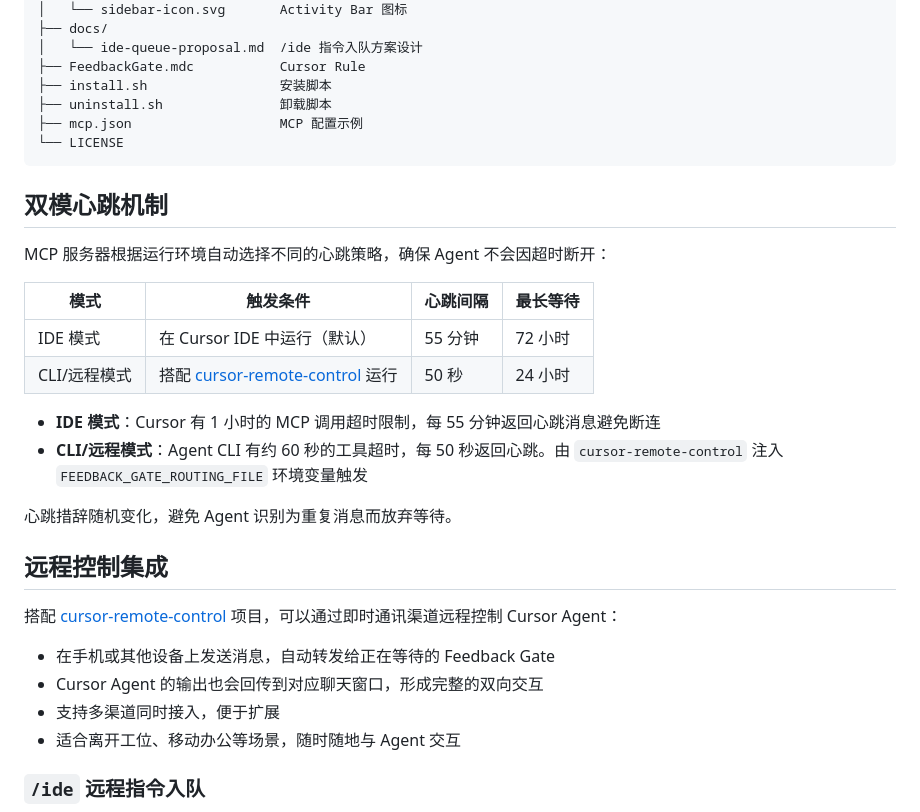
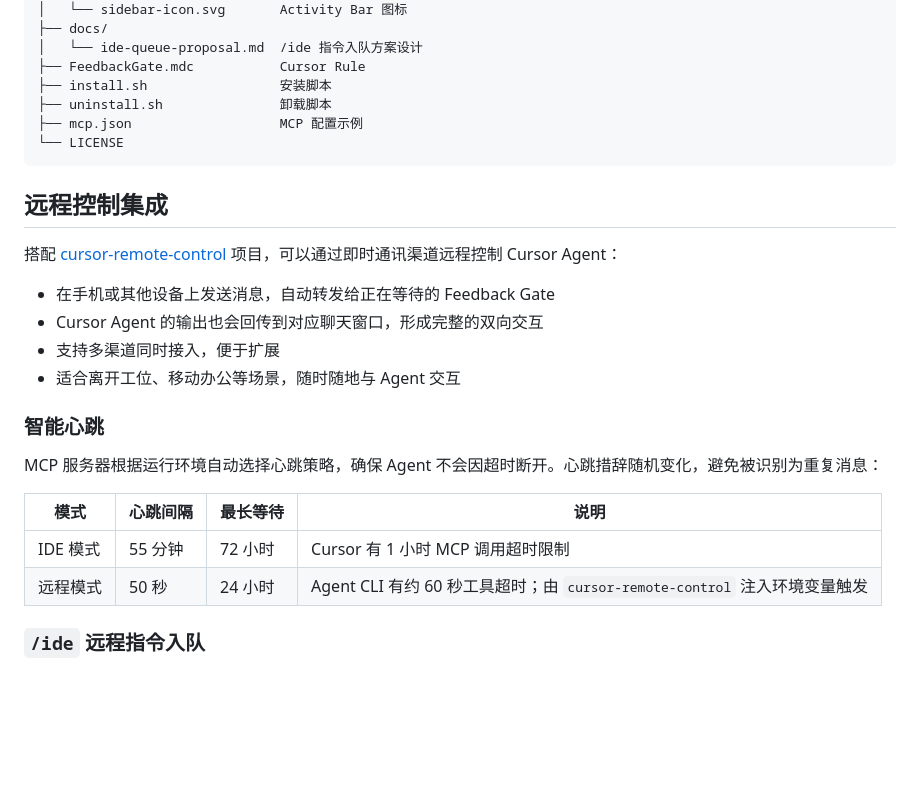
Before and after one commit to keunsy/cursor-feedback-gate, a Markdown page: readme.md, the part around the change. Rendered like a GitHub page; blank space fills up the shorter version.

Commit message:
docs: merge heartbeat section into remote control integration
Made-with: Cursor

````diff
--- a/readme.md
+++ b/readme.md
@@ -93,20 +93,6 @@ cursor-feedback-gate/
 └── LICENSE
 ```
 
-## 双模心跳机制
-
-MCP 服务器根据运行环境自动选择不同的心跳策略，确保 Agent 不会因超时断开：
-
-| 模式 | 触发条件 | 心跳间隔 | 最长等待 |
-|---|---|---|---|
-| IDE 模式 | 在 Cursor IDE 中运行（默认） | 55 分钟 | 72 小时 |
-| CLI/远程模式 | 搭配 [cursor-remote-control](https://github.com/keunsy/cursor-remote-control) 运行 | 50 秒 | 24 小时 |
-
-- **IDE 模式**：Cursor 有 1 小时的 MCP 调用超时限制，每 55 分钟返回心跳消息避免断连
-- **CLI/远程模式**：Agent CLI 有约 60 秒的工具超时，每 50 秒返回心跳。由 `cursor-remote-control` 注入 `FEEDBACK_GATE_ROUTING_FILE` 环境变量触发
-
-心跳措辞随机变化，避免 Agent 识别为重复消息而放弃等待。
-
 ## 远程控制集成
 
 搭配 [cursor-remote-control](https://github.com/keunsy/cursor-remote-control) 项目，可以通过即时通讯渠道远程控制 Cursor Agent：
@@ -115,6 +101,15 @@ MCP 服务器根据运行环境自动选择不同的心跳策略，确保 Agent
 - Cursor Agent 的输出也会回传到对应聊天窗口，形成完整的双向交互
 - 支持多渠道同时接入，便于扩展
 - 适合离开工位、移动办公等场景，随时随地与 Agent 交互
+
+### 智能心跳
+
+MCP 服务器根据运行环境自动选择心跳策略，确保 Agent 不会因超时断开。心跳措辞随机变化，避免被识别为重复消息：
+
+| 模式 | 心跳间隔 | 最长等待 | 说明 |
+|---|---|---|---|
+| IDE 模式 | 55 分钟 | 72 小时 | Cursor 有 1 小时 MCP 调用超时限制 |
+| 远程模式 | 50 秒 | 24 小时 | Agent CLI 有约 60 秒工具超时；由 `cursor-remote-control` 注入环境变量触发 |
 
 ### `/ide` 远程指令入队
 
````
